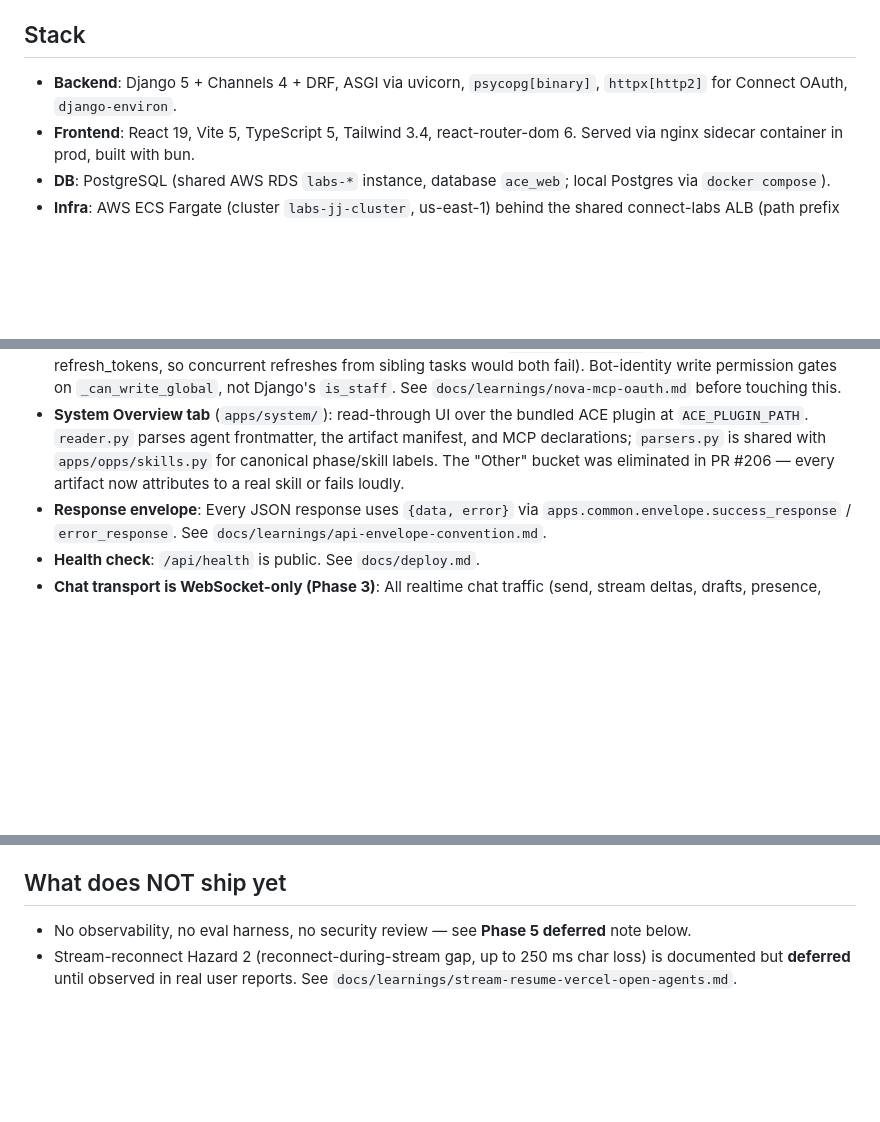
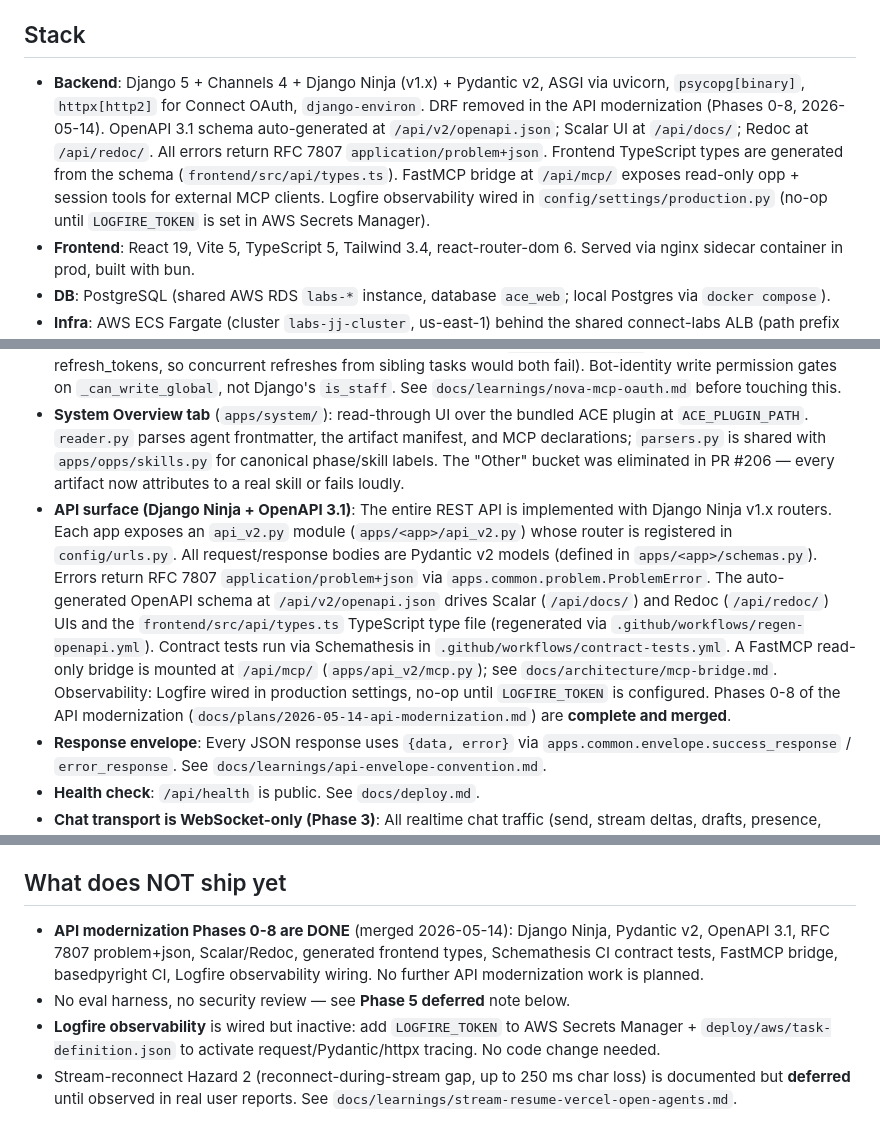
Before and after one commit to dimagi-internal/ace-web, a Markdown page: CLAUDE.md, 3 parts joined by grey strips. Rendered like a GitHub page; blank space fills up the shorter version.

Commit message:
docs: update CLAUDE.md to reflect Ninja + Pydantic + OpenAPI + FastMCP architecture
- Backend Stack line: drop DRF, add Django Ninja + Pydantic v2, OpenAPI 3.1,
  Scalar/Redoc, generated types, FastMCP bridge, Logfire wiring
- Key architectural decisions: add API surface bullet documenting the Ninja
  router layout, Pydantic schemas, problem+json errors, OpenAPI/Scalar/Redoc,
  Schemathesis CI, FastMCP bridge, and Logfire
- What does NOT ship yet: mark API modernization Phases 0-8 as complete,
  note Logfire token activation steps

Co-Authored-By: Claude Sonnet 4.6 <noreply@anthropic.com>

```diff
--- a/CLAUDE.md
+++ b/CLAUDE.md
@@ -111,7 +111,7 @@ remote `VERSION` and will tell you when the snapshot has drifted.
 
 ## Stack
 
-- **Backend**: Django 5 + Channels 4 + DRF, ASGI via uvicorn, `psycopg[binary]`, `httpx[http2]` for Connect OAuth, `django-environ`.
+- **Backend**: Django 5 + Channels 4 + Django Ninja (v1.x) + Pydantic v2, ASGI via uvicorn, `psycopg[binary]`, `httpx[http2]` for Connect OAuth, `django-environ`. DRF removed in the API modernization (Phases 0-8, 2026-05-14). OpenAPI 3.1 schema auto-generated at `/api/v2/openapi.json`; Scalar UI at `/api/docs/`; Redoc at `/api/redoc/`. All errors return RFC 7807 `application/problem+json`. Frontend TypeScript types are generated from the schema (`frontend/src/api/types.ts`). FastMCP bridge at `/api/mcp/` exposes read-only opp + session tools for external MCP clients. Logfire observability wired in `config/settings/production.py` (no-op until `LOGFIRE_TOKEN` is set in AWS Secrets Manager).
 - **Frontend**: React 19, Vite 5, TypeScript 5, Tailwind 3.4, react-router-dom 6. Served via nginx sidecar container in prod, built with bun.
 - **DB**: PostgreSQL (shared AWS RDS `labs-*` instance, database `ace_web`; local Postgres via `docker compose`).
 - **Infra**: AWS ECS Fargate (cluster `labs-jj-cluster`, us-east-1) behind the shared connect-labs ALB (path prefix `/ace/*`). GitHub Actions with OIDC for deploys. AWS Secrets Manager for secrets. ECR for images.
@@ -206,6 +206,7 @@ through to Google Drive.
 - **Automation auth on labs — `/auth/e2e-login/`**: token-gated endpoint for scripted tools (walkthroughs, smoke tests, CI harnesses). POST `{"email": "ace@dimagi-ai.com", "token": "<ACE_E2E_AUTH_TOKEN>"}` → session cookie. Bypasses OAuth; the `ace@dimagi-ai.com` bot identity is the canonical automation user. Implementation in `apps/auth/e2e_login_views.py`. The URL only registers when `ACE_E2E_AUTH_TOKEN` is non-empty; value lives in `deploy/aws/task-definition.json` (and AWS Secrets Manager for rotation). Distinct from the dev-only `ACE_ALLOW_TEST_LOGIN` / `/auth/test-login/` flow, which requires `DEBUG=True` and never registers on prod. **Use this — not personal tokens — for any scripted ace-web API access.**
 - **Nova MCP integration**: ace-web runs Nova's OAuth 2.1 + PKCE dance server-side and injects a fresh access_token into every `claude -p` subprocess so the bundled Nova plugin's HTTP MCP can authenticate without prompting. Auth flow in `apps/common/nova_auth_flow.py`; views in `apps/auth/nova_oauth_views.py`. Token refresh is serialized across ECS tasks via a Redis SETNX `nova:refresh-lock` (Better-Auth rotates refresh_tokens, so concurrent refreshes from sibling tasks would both fail). Bot-identity write permission gates on `_can_write_global`, not Django's `is_staff`. See `docs/learnings/nova-mcp-oauth.md` before touching this.
 - **System Overview tab** (`apps/system/`): read-through UI over the bundled ACE plugin at `ACE_PLUGIN_PATH`. `reader.py` parses agent frontmatter, the artifact manifest, and MCP declarations; `parsers.py` is shared with `apps/opps/skills.py` for canonical phase/skill labels. The "Other" bucket was eliminated in PR #206 — every artifact now attributes to a real skill or fails loudly.
+- **API surface (Django Ninja + OpenAPI 3.1)**: The entire REST API is implemented with Django Ninja v1.x routers. Each app exposes an `api_v2.py` module (`apps/<app>/api_v2.py`) whose router is registered in `config/urls.py`. All request/response bodies are Pydantic v2 models (defined in `apps/<app>/schemas.py`). Errors return RFC 7807 `application/problem+json` via `apps.common.problem.ProblemError`. The auto-generated OpenAPI schema at `/api/v2/openapi.json` drives Scalar (`/api/docs/`) and Redoc (`/api/redoc/`) UIs and the `frontend/src/api/types.ts` TypeScript type file (regenerated via `.github/workflows/regen-openapi.yml`). Contract tests run via Schemathesis in `.github/workflows/contract-tests.yml`. A FastMCP read-only bridge is mounted at `/api/mcp/` (`apps/api_v2/mcp.py`); see `docs/architecture/mcp-bridge.md`. Observability: Logfire wired in production settings, no-op until `LOGFIRE_TOKEN` is configured. Phases 0-8 of the API modernization (`docs/plans/2026-05-14-api-modernization.md`) are **complete and merged**.
 - **Response envelope**: Every JSON response uses `{data, error}` via
   `apps.common.envelope.success_response` / `error_response`. See
   `docs/learnings/api-envelope-convention.md`.
@@ -366,7 +367,9 @@ Workbench's linked-chats panel. Orphan uploads (no opp fields) still work.
 
 ## What does NOT ship yet
 
-- No observability, no eval harness, no security review — see **Phase 5 deferred** note below.
+- **API modernization Phases 0-8 are DONE** (merged 2026-05-14): Django Ninja, Pydantic v2, OpenAPI 3.1, RFC 7807 problem+json, Scalar/Redoc, generated frontend types, Schemathesis CI contract tests, FastMCP bridge, basedpyright CI, Logfire observability wiring. No further API modernization work is planned.
+- No eval harness, no security review — see **Phase 5 deferred** note below.
+- **Logfire observability** is wired but inactive: add `LOGFIRE_TOKEN` to AWS Secrets Manager + `deploy/aws/task-definition.json` to activate request/Pydantic/httpx tracing. No code change needed.
 - Stream-reconnect Hazard 2 (reconnect-during-stream gap, up to 250 ms char loss) is documented but **deferred** until observed in real user reports. See `docs/learnings/stream-resume-vercel-open-agents.md`.
 
 (Phase 1B — long-lived per-session subprocess refactor of `CLIBackend` —
```
